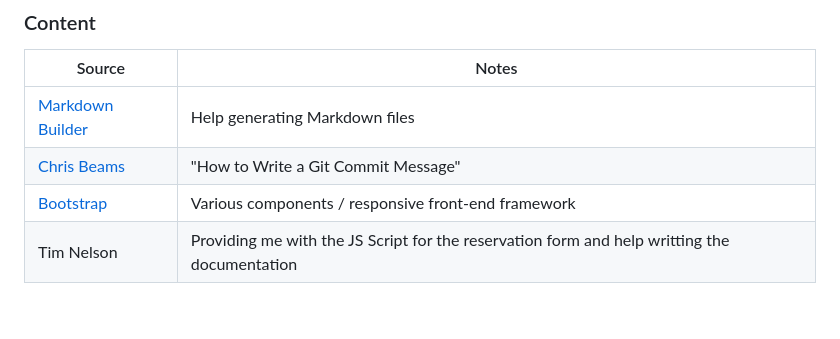
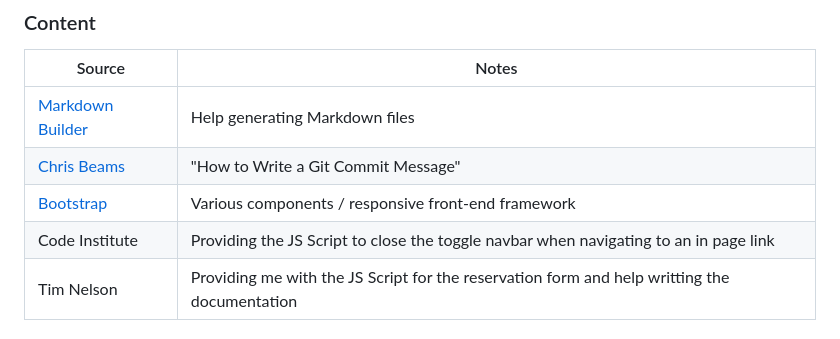
Before and after one commit to bas-nab-1/Allegria, a Markdown page: README.md, the part around the change. GitHub-like rendering; blank space fills up the shorter version.

Commit message:
Add credit to Code Institue for JS script

```diff
--- a/README.md
+++ b/README.md
@@ -239,6 +239,7 @@ There are no remaining major differences between the local version when compared
 | [Markdown Builder](https://markdown.2bn.dev) | Help generating Markdown files |
 | [Chris Beams](https://chris.beams.io/posts/git-commit) | "How to Write a Git Commit Message" |
 | [Bootstrap](https://getbootstrap.com) | Various components / responsive front-end framework |
+| Code Institute | Providing the JS Script to close the toggle navbar when navigating to an in page link |
 | Tim Nelson | Providing me with the JS Script for the reservation form and help writting the documentation |
 
 ### Media
```
